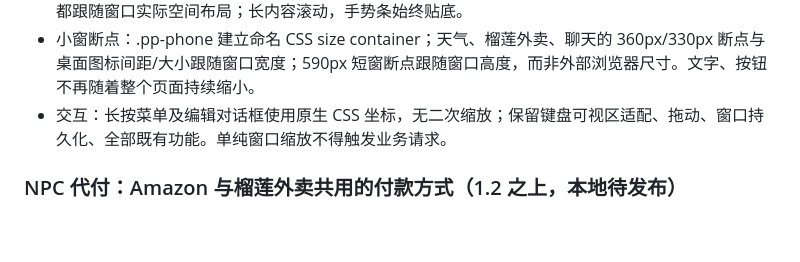
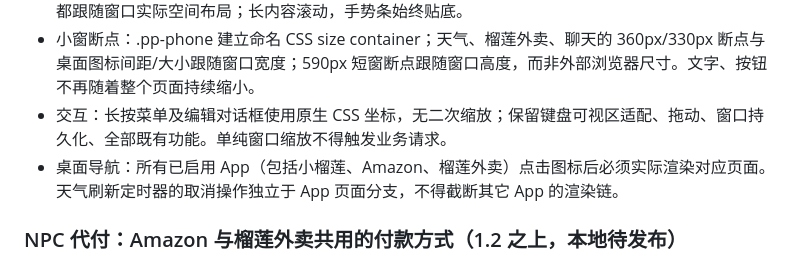
Before and after one commit to ppisa386-png/pocket-phone, a Markdown page: REQUIREMENTS.md, the part around the change. Drawn GitHub-style; blank space fills up the shorter version.

Commit message:
docs: protect app desktop routing from weather timer cleanup

```diff
--- a/REQUIREMENTS.md
+++ b/REQUIREMENTS.md
@@ -35,6 +35,7 @@
 - 自适应布局：公共 .pp-phone-scale 保留历史类名，但改用窗口实际内宽和内高（100% × 100% 的 Flex 布局），不再使用固定 390px 内容画布或 CSS transform。标题栏、桌面、各 App 和底部手势条都跟随窗口实际空间布局；长内容滚动，手势条始终贴底。
 - 小窗断点：.pp-phone 建立命名 CSS size container；天气、榴莲外卖、聊天的 360px/330px 断点与桌面图标间距/大小跟随窗口宽度；590px 短窗断点跟随窗口高度，而非外部浏览器尺寸。文字、按钮不再随着整个页面持续缩小。
 - 交互：长按菜单及编辑对话框使用原生 CSS 坐标，无二次缩放；保留键盘可视区适配、拖动、窗口持久化、全部既有功能。单纯窗口缩放不得触发业务请求。
+- 桌面导航：所有已启用 App（包括小榴莲、Amazon、榴莲外卖）点击图标后必须实际渲染对应页面。天气刷新定时器的取消操作独立于 App 页面分支，不得截断其它 App 的渲染链。
 
 ### NPC 代付：Amazon 与榴莲外卖共用的付款方式（1.2 之上，本地待发布）
 用户于 2026-11-08 确认：两款 App 的结算流程增加"自己付款 / 请 NPC 代付"选择，收货人与付款人相互独立。
```
